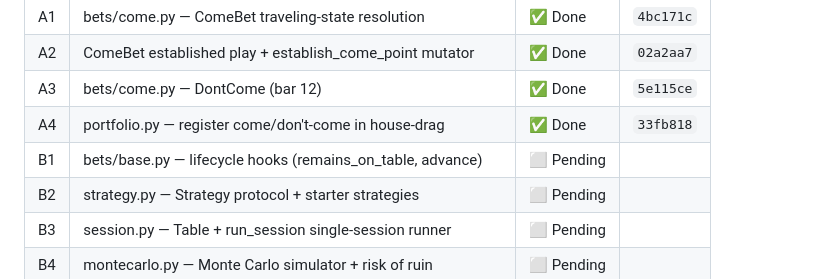
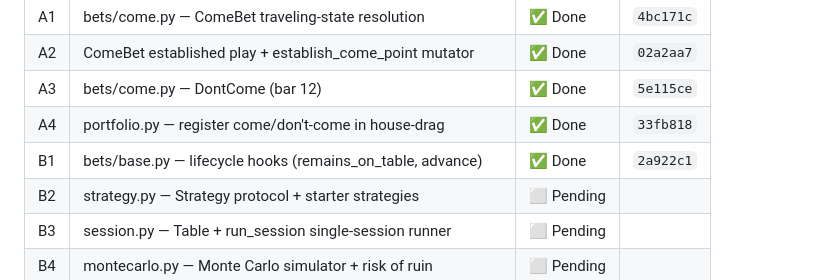
Before and after one commit to tottenjordan/marcy-dice-engine, a Markdown page: PLANS.md, the part around the change. Rendered like a GitHub page.

Commit message:
docs: record B1 commit SHA in PLANS

```diff
--- a/PLANS.md
+++ b/PLANS.md
@@ -30,7 +30,7 @@ Plan: `~/.claude/plans/gleaming-wiggling-yao.md` (approved). Order A → B → C
 | A2 | ComeBet established play + establish_come_point mutator | ✅ Done | `02a2aa7` |
 | A3 | bets/come.py — DontCome (bar 12) | ✅ Done | `5e115ce` |
 | A4 | portfolio.py — register come/don't-come in house-drag | ✅ Done | `33fb818` |
-| B1 | bets/base.py — lifecycle hooks (remains_on_table, advance) | ⬜ Pending | |
+| B1 | bets/base.py — lifecycle hooks (remains_on_table, advance) | ✅ Done | `2a922c1` |
 | B2 | strategy.py — Strategy protocol + starter strategies | ⬜ Pending | |
 | B3 | session.py — Table + run_session single-session runner | ⬜ Pending | |
 | B4 | montecarlo.py — Monte Carlo simulator + risk of ruin | ⬜ Pending | |
```
